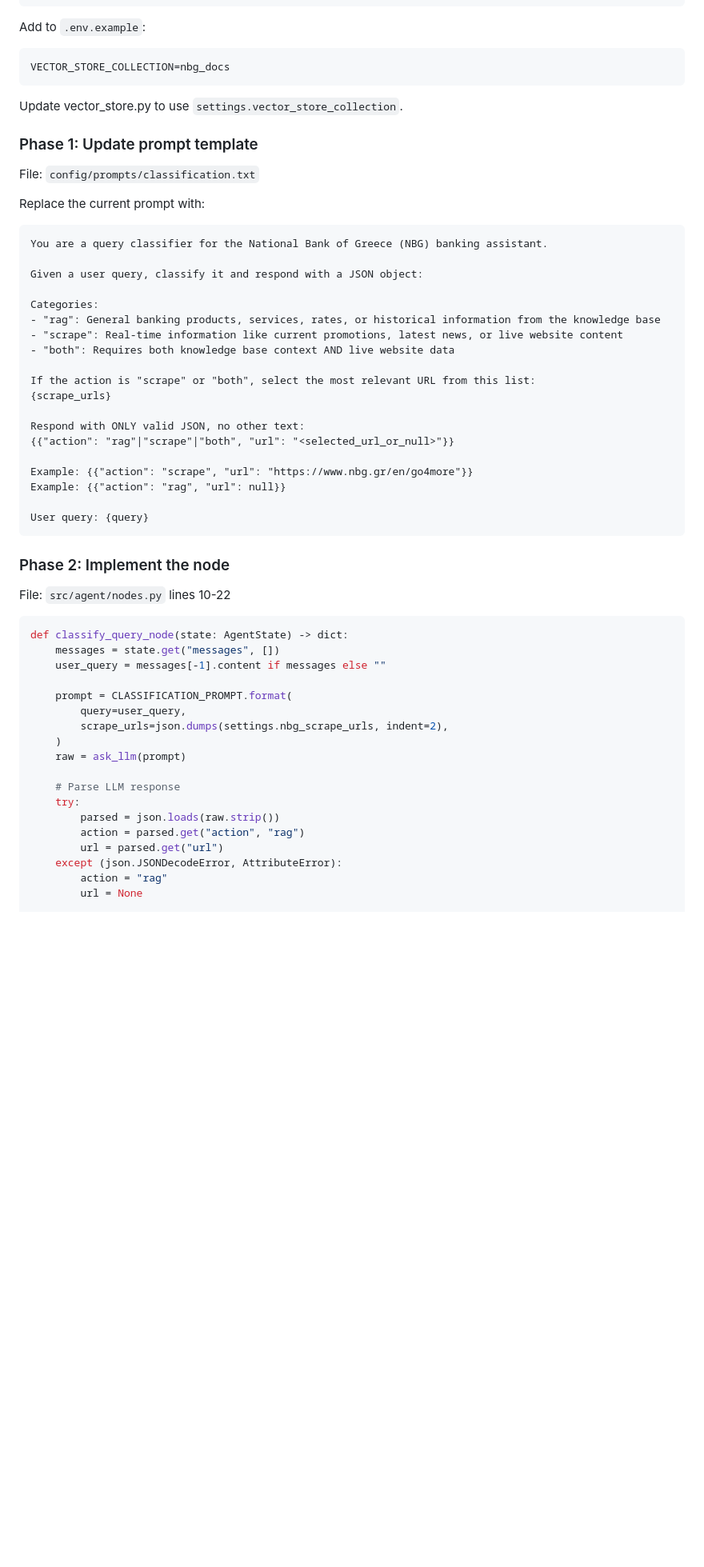
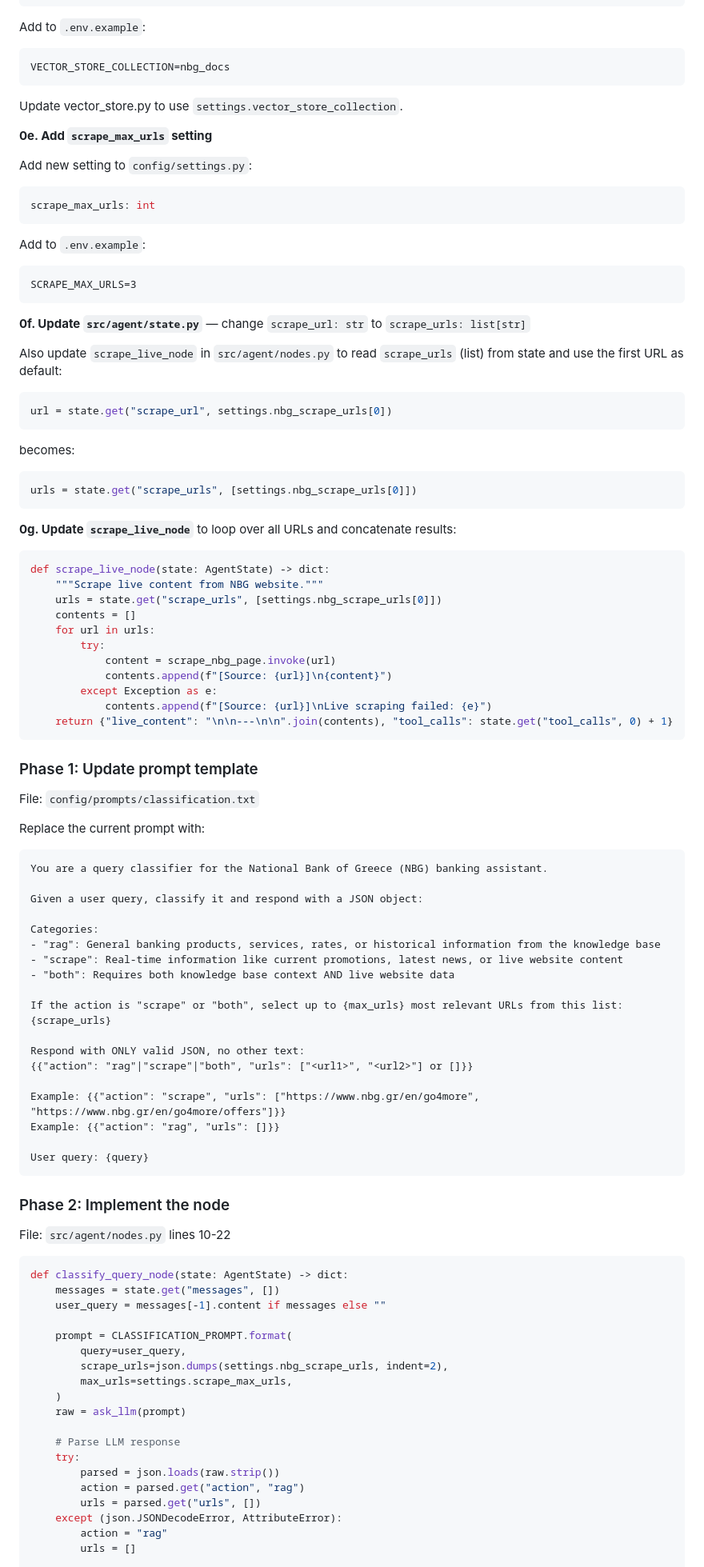
Before and after one commit to F-alitis/techbiz-workshop, a Markdown page: docs/plans/2026-03-25-classify-query-node.md, the part around one of its changes. Shown at 80% size. Drawn GitHub-style; blank space fills up the shorter version.

````diff
--- a/docs/plans/2026-03-25-classify-query-node.md
+++ b/docs/plans/2026-03-25-classify-query-node.md
@@ -79,6 +84,43 @@ VECTOR_STORE_COLLECTION=nbg_docs
 ```
 Update vector_store.py to use `settings.vector_store_collection`.
 
+**0e. Add `scrape_max_urls` setting**
+
+Add new setting to `config/settings.py`:
+```python
+scrape_max_urls: int
+```
+Add to `.env.example`:
+```
+SCRAPE_MAX_URLS=3
+```
+
+**0f. Update `src/agent/state.py`** — change `scrape_url: str` to `scrape_urls: list[str]`
+
+Also update `scrape_live_node` in `src/agent/nodes.py` to read `scrape_urls` (list) from state and use the first URL as default:
+```python
+url = state.get("scrape_url", settings.nbg_scrape_urls[0])
+```
+becomes:
+```python
+urls = state.get("scrape_urls", [settings.nbg_scrape_urls[0]])
+```
+
+**0g. Update `scrape_live_node`** to loop over all URLs and concatenate results:
+```python
+def scrape_live_node(state: AgentState) -> dict:
+    """Scrape live content from NBG website."""
+    urls = state.get("scrape_urls", [settings.nbg_scrape_urls[0]])
+    contents = []
+    for url in urls:
+        try:
+            content = scrape_nbg_page.invoke(url)
+            contents.append(f"[Source: {url}]\n{content}")
+        except Exception as e:
+            contents.append(f"[Source: {url}]\nLive scraping failed: {e}")
+    return {"live_content": "\n\n---\n\n".join(contents), "tool_calls": state.get("tool_calls", 0) + 1}
+```
+
 ### Phase 1: Update prompt template
 File: `config/prompts/classification.txt`
 
@@ -93,14 +135,14 @@ Categories:
 - "scrape": Real-time information like current promotions, latest news, or live website content
 - "both": Requires both knowledge base context AND live website data
 
-If the action is "scrape" or "both", select the most relevant URL from this list:
+If the action is "scrape" or "both", select up to {max_urls} most relevant URLs from this list:
 {scrape_urls}
 
 Respond with ONLY valid JSON, no other text:
-{{"action": "rag"|"scrape"|"both", "url": "<selected_url_or_null>"}}
+{{"action": "rag"|"scrape"|"both", "urls": ["<url1>", "<url2>"] or []}}
 
-Example: {{"action": "scrape", "url": "https://www.nbg.gr/en/go4more"}}
-Example: {{"action": "rag", "url": null}}
+Example: {{"action": "scrape", "urls": ["https://www.nbg.gr/en/go4more", "https://www.nbg.gr/en/go4more/offers"]}}
+Example: {{"action": "rag", "urls": []}}
 
 User query: {query}
 ```
@@ -116,6 +158,7 @@ def classify_query_node(state: AgentState) -> dict:
     prompt = CLASSIFICATION_PROMPT.format(
         query=user_query,
         scrape_urls=json.dumps(settings.nbg_scrape_urls, indent=2),
+        max_urls=settings.scrape_max_urls,
     )
     raw = ask_llm(prompt)
 
@@ -123,10 +166,10 @@ def classify_query_node(state: AgentState) -> dict:
     try:
         parsed = json.loads(raw.strip())
         action = parsed.get("action", "rag")
-        url = parsed.get("url")
+        urls = parsed.get("urls", [])
     except (json.JSONDecodeError, AttributeError):
         action = "rag"
-        url = None
+        urls = []
 
     # Validate
     if action not in ("rag", "scrape", "both"):
````
Also changed, not shown: other parts of docs/plans/2026-03-25-classify-query-node.md (+36 -26 lines), docs/plans/2026-03-25-generate-answer-node.md (+6 -0 lines).
